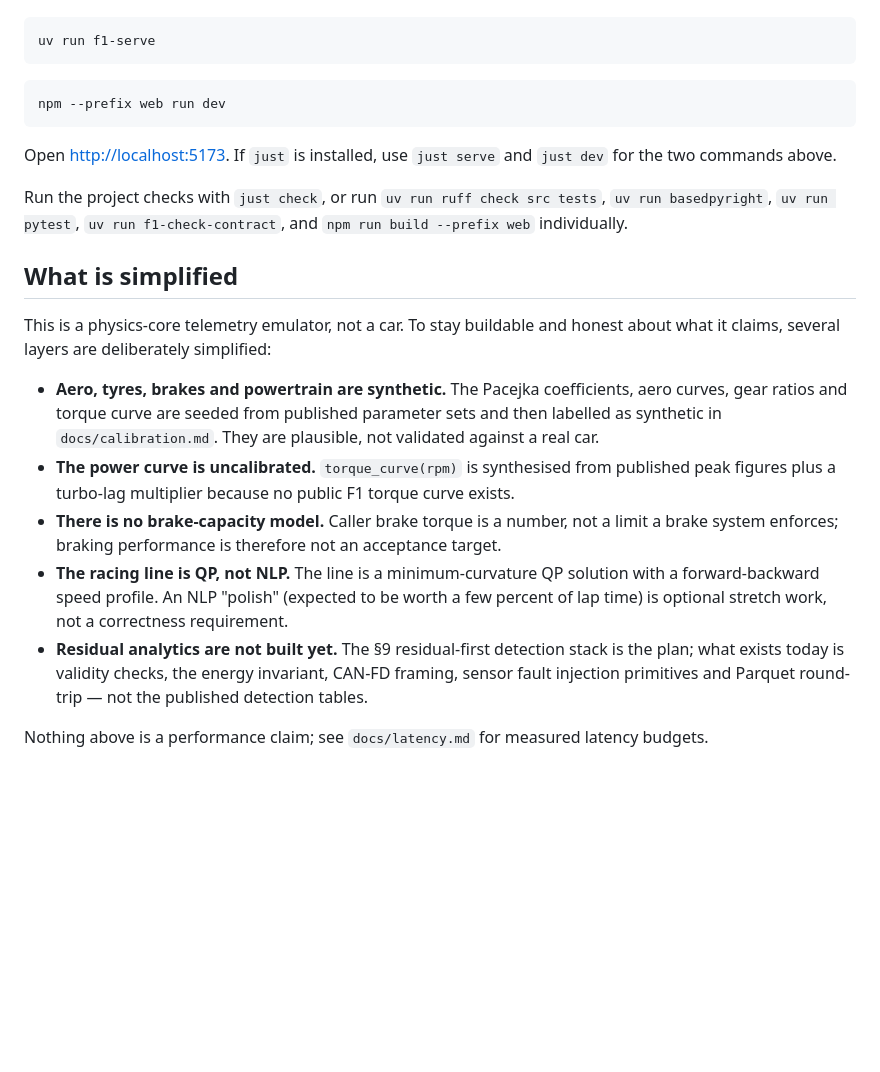
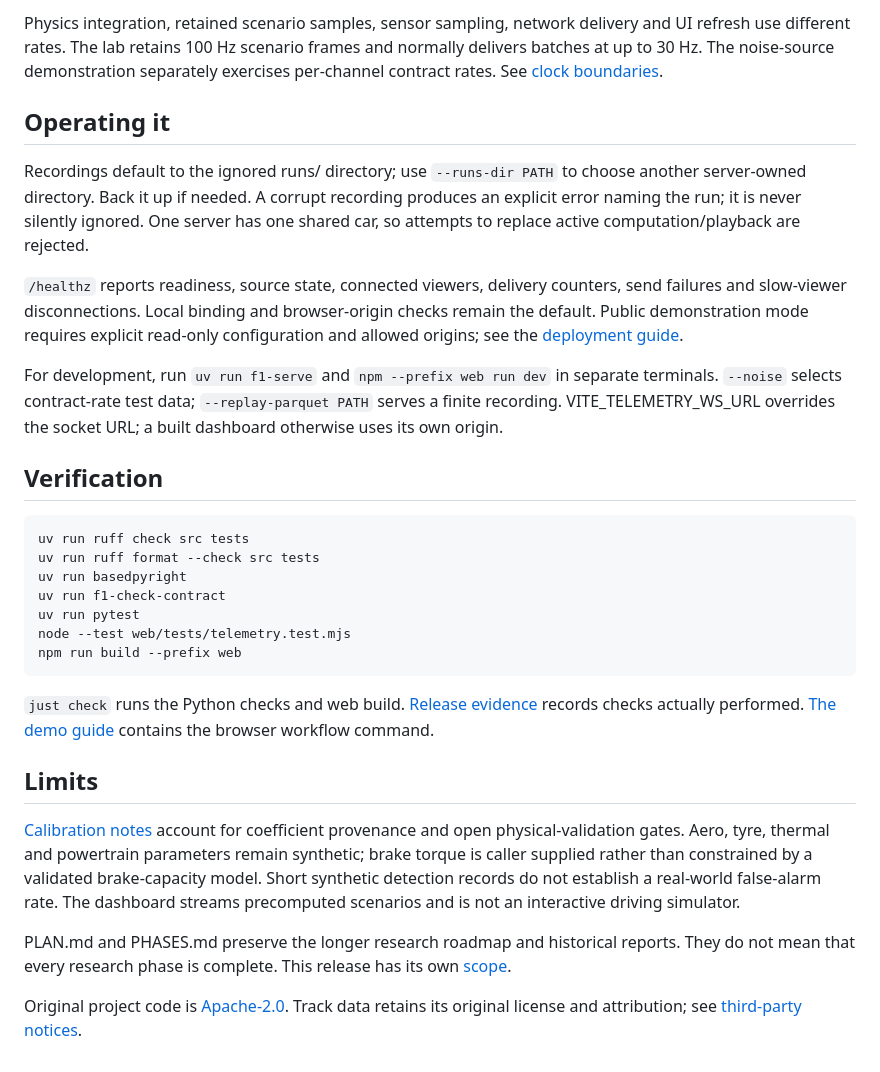
Before and after one commit to Nishanth1812/f1-telemetry, a Markdown page: README.md, the part around one of its changes. GitHub-like rendering; blank space fills up the shorter version.

````diff
--- a/README.md
+++ b/README.md
@@ -42,37 +58,53 @@ channel rates.)
+Physics integration, retained scenario samples, sensor sampling, network delivery
+and UI refresh use different rates. The lab retains 100 Hz scenario frames and
+normally delivers batches at up to 30 Hz. The noise-source demonstration separately
+exercises per-channel contract rates. See [clock boundaries](docs/architecture.md#rates-and-clocks).
+
+## Operating it
+
+Recordings default to the ignored runs/ directory; use `--runs-dir PATH` to choose
+another server-owned directory. Back it up if needed. A corrupt recording produces
+an explicit error naming the run; it is never silently ignored. One server has
+one shared car, so attempts to replace active computation/playback are rejected.
+
+`/healthz` reports readiness, source state, connected viewers, delivery counters,
+send failures and slow-viewer disconnections. Local binding and browser-origin
+checks remain the default. Public demonstration mode requires explicit read-only
+configuration and allowed origins; see the [deployment guide](docs/demo.md).
+
+For development, run `uv run f1-serve` and `npm --prefix web run dev` in separate
+terminals. `--noise` selects contract-rate test data; `--replay-parquet PATH`
+serves a finite recording. VITE_TELEMETRY_WS_URL overrides the socket URL; a built
+dashboard otherwise uses its own origin.
+
+## Verification
 
 ```powershell
-uv run f1-serve
+uv run ruff check src tests
+uv run ruff format --check src tests
+uv run basedpyright
+uv run f1-check-contract
+uv run pytest
+node --test web/tests/telemetry.test.mjs
+npm run build --prefix web
 ```
 
-```powershell
-npm --prefix web run dev
-```
+`just check` runs the Python checks and web build.
+[Release evidence](docs/release-checklist.md) records checks actually performed.
+[The demo guide](docs/demo.md) contains the browser workflow command.
 
-Open <http://localhost:5173>. If `just` is installed, use `just serve` and `just dev` for the two
-commands above.
+## Limits
 
-Run the project checks with `just check`, or run `uv run ruff check src tests`,
-`uv run basedpyright`, `uv run pytest`, `uv run f1-check-contract`, and
-`npm run build --prefix web` individually.
+[Calibration notes](docs/calibration.md) account for coefficient provenance and
+open physical-validation gates. Aero, tyre, thermal and powertrain parameters
+remain synthetic; brake torque is caller supplied rather than constrained by a
+validated brake-capacity model. Short synthetic detection records do not establish
+a real-world false-alarm rate. The dashboard streams precomputed scenarios and
+is not an interactive driving simulator.
 
-## What is simplified
+PLAN.md and PHASES.md preserve the longer research roadmap and historical reports.
+They do not mean that every research phase is complete. This release has its own
+[scope](docs/superpowers/specs/2026-11-03-portfolio-release-design.md).
 
-This is a physics-core telemetry emulator, not a car. To stay buildable and honest about
-what it claims, several layers are deliberately simplified:
-
-- **Aero, tyres, brakes and powertrain are synthetic.** The Pacejka coefficients, aero
-  curves, gear ratios and torque curve are seeded from published parameter sets and then
-  labelled as synthetic in `docs/calibration.md`. They are plausible, not validated
-  against a real car.
-- **The power curve is uncalibrated.** `torque_curve(rpm)` is synthesised from published
-  peak figures plus a turbo-lag multiplier because no public F1 torque curve exists.
-- **There is no brake-capacity model.** Caller brake torque is a number, not a limit a
-  brake system enforces; braking performance is therefore not an acceptance target.
-- **The racing line is QP, not NLP.** The line is a minimum-curvature QP solution with a
-  forward-backward speed profile. An NLP "polish" (expected to be worth a few percent of
-  lap time) is optional stretch work, not a correctness requirement.
-- **Residual analytics are not built yet.** The §9 residual-first detection stack is the
-  plan; what exists today is validity checks, the energy invariant, CAN-FD framing, sensor
-  fault injection primitives and Parquet round-trip — not the published detection tables.
-
-Nothing above is a performance claim; see `docs/latency.md` for measured latency budgets.
+Original project code is [Apache-2.0](LICENSE). Track data retains its original
+license and attribution; see [third-party notices](THIRD_PARTY_NOTICES.md).
````
Also changed, not shown: other parts of README.md (+44 -28 lines), PHASES.md (+8 -3 lines), docs/case-study.md (added, +62 -0 lines), docs/demo.md (added, +119 -0 lines), docs/latency.md (+34 -0 lines), docs/performance.md (added, +65 -0 lines), docs/assets/dashboard.png (added), 6 other files.
